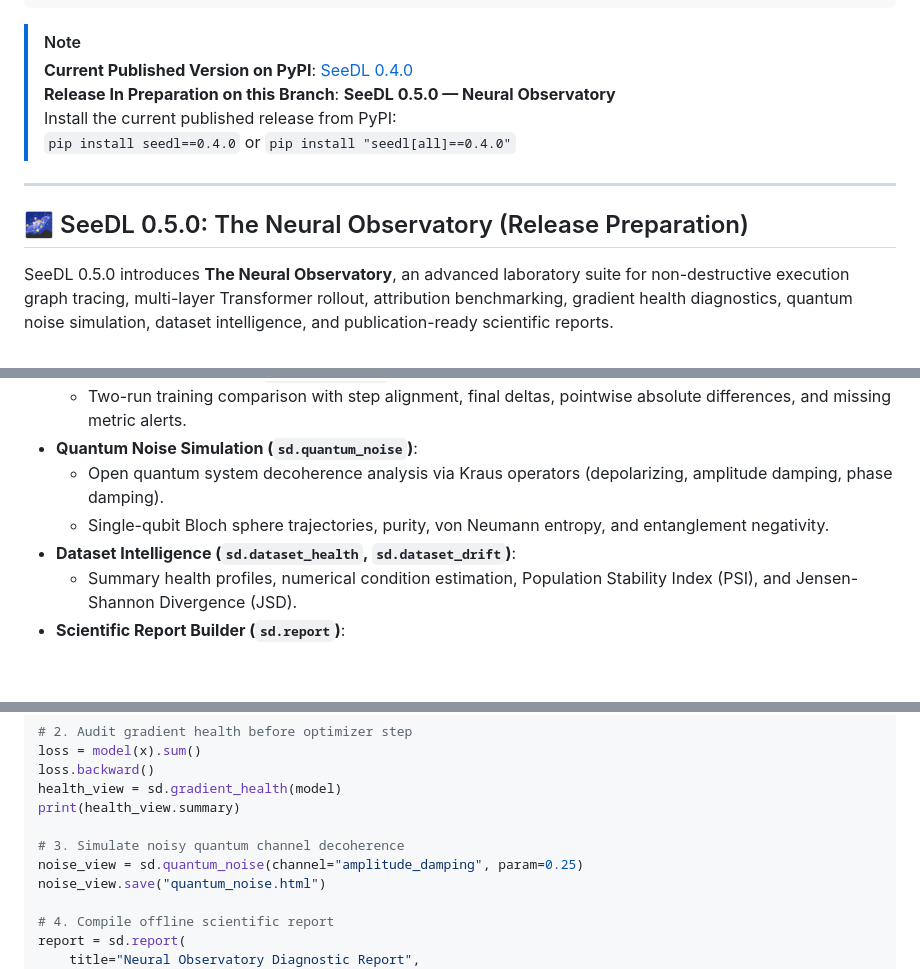
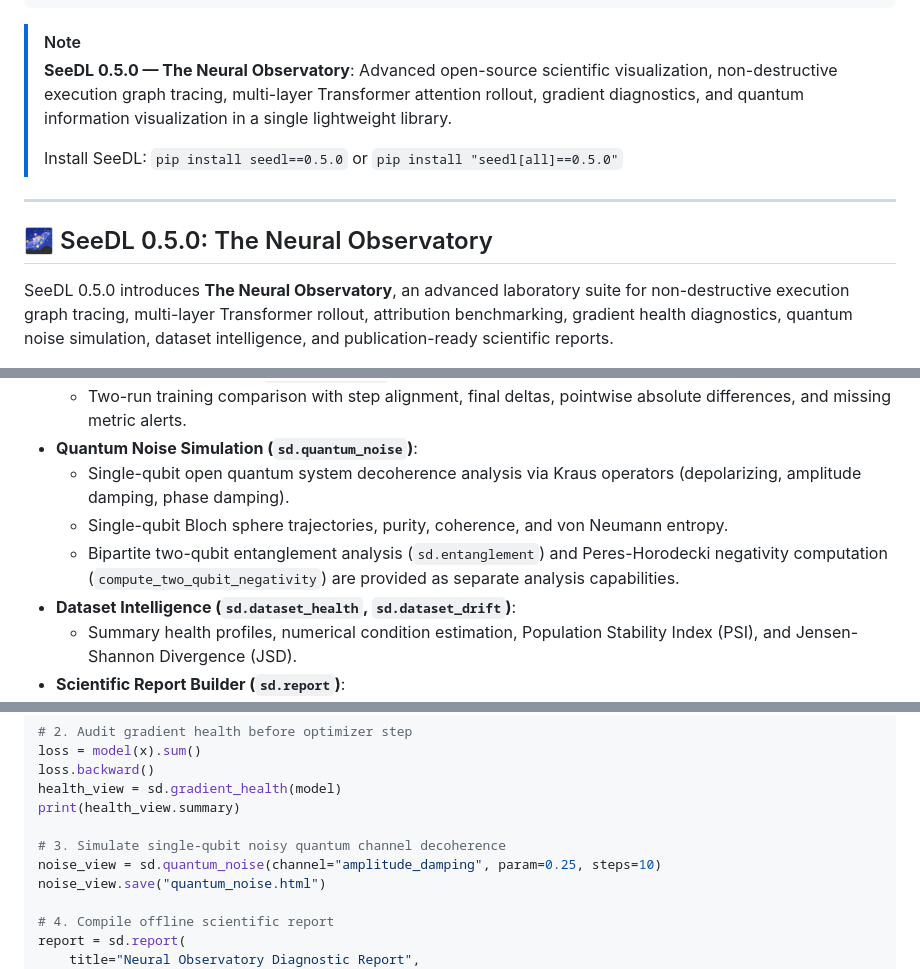
Before and after one commit to iamaritrasaha/seedl, a Markdown page: README.md, 3 parts joined by grey strips. GitHub-like rendering; blank space fills up the shorter version.

Commit message:
docs(release): finalize PyPI README long_description and website checklist

````diff
--- a/README.md
+++ b/README.md
@@ -67,14 +67,14 @@ sd.entanglement(bell_state)
 ```
 
 > [!NOTE]
-> **Current Published Version on PyPI**: [SeeDL 0.4.0](https://pypi.org/project/seedl/0.4.0/)<br>
-> **Release In Preparation on this Branch**: **SeeDL 0.5.0 — Neural Observatory**<br>
-> Install the current published release from PyPI:<br>
-> `pip install seedl==0.4.0` or `pip install "seedl[all]==0.4.0"`
+> **SeeDL 0.5.0 — The Neural Observatory**: Advanced open-source scientific visualization, non-destructive execution graph tracing, multi-layer Transformer attention rollout, gradient diagnostics, and quantum information visualization in a single lightweight library.
+>
+> Install SeeDL:
+> `pip install seedl==0.5.0` or `pip install "seedl[all]==0.5.0"`
 
 ---
 
-## 🌌 SeeDL 0.5.0: The Neural Observatory (Release Preparation)
+## 🌌 SeeDL 0.5.0: The Neural Observatory
 
 SeeDL 0.5.0 introduces **The Neural Observatory**, an advanced laboratory suite for non-destructive execution graph tracing, multi-layer Transformer rollout, attribution benchmarking, gradient health diagnostics, quantum noise simulation, dataset intelligence, and publication-ready scientific reports.
 
@@ -97,8 +97,9 @@ SeeDL 0.5.0 introduces **The Neural Observatory**, an advanced laboratory suite
 - **Training Run Comparison (`sd.compare_runs`)**:
   - Two-run training comparison with step alignment, final deltas, pointwise absolute differences, and missing metric alerts.
 - **Quantum Noise Simulation (`sd.quantum_noise`)**:
-  - Open quantum system decoherence analysis via Kraus operators (depolarizing, amplitude damping, phase damping).
-  - Single-qubit Bloch sphere trajectories, purity, von Neumann entropy, and entanglement negativity.
+  - Single-qubit open quantum system decoherence analysis via Kraus operators (depolarizing, amplitude damping, phase damping).
+  - Single-qubit Bloch sphere trajectories, purity, coherence, and von Neumann entropy.
+  - Bipartite two-qubit entanglement analysis (`sd.entanglement`) and Peres-Horodecki negativity computation (`compute_two_qubit_negativity`) are provided as separate analysis capabilities.
 - **Dataset Intelligence (`sd.dataset_health`, `sd.dataset_drift`)**:
   - Summary health profiles, numerical condition estimation, Population Stability Index (PSI), and Jensen-Shannon Divergence (JSD).
 - **Scientific Report Builder (`sd.report`)**:
@@ -126,8 +127,8 @@ loss.backward()
 health_view = sd.gradient_health(model)
 print(health_view.summary)
 
-# 3. Simulate noisy quantum channel decoherence
-noise_view = sd.quantum_noise(channel="amplitude_damping", param=0.25)
+# 3. Simulate single-qubit noisy quantum channel decoherence
+noise_view = sd.quantum_noise(channel="amplitude_damping", param=0.25, steps=10)
 noise_view.save("quantum_noise.html")
 
 # 4. Compile offline scientific report
````
Also changed, not shown: docs/RELEASE_CHECKLIST_0.5.0.md (+39 -19 lines).
